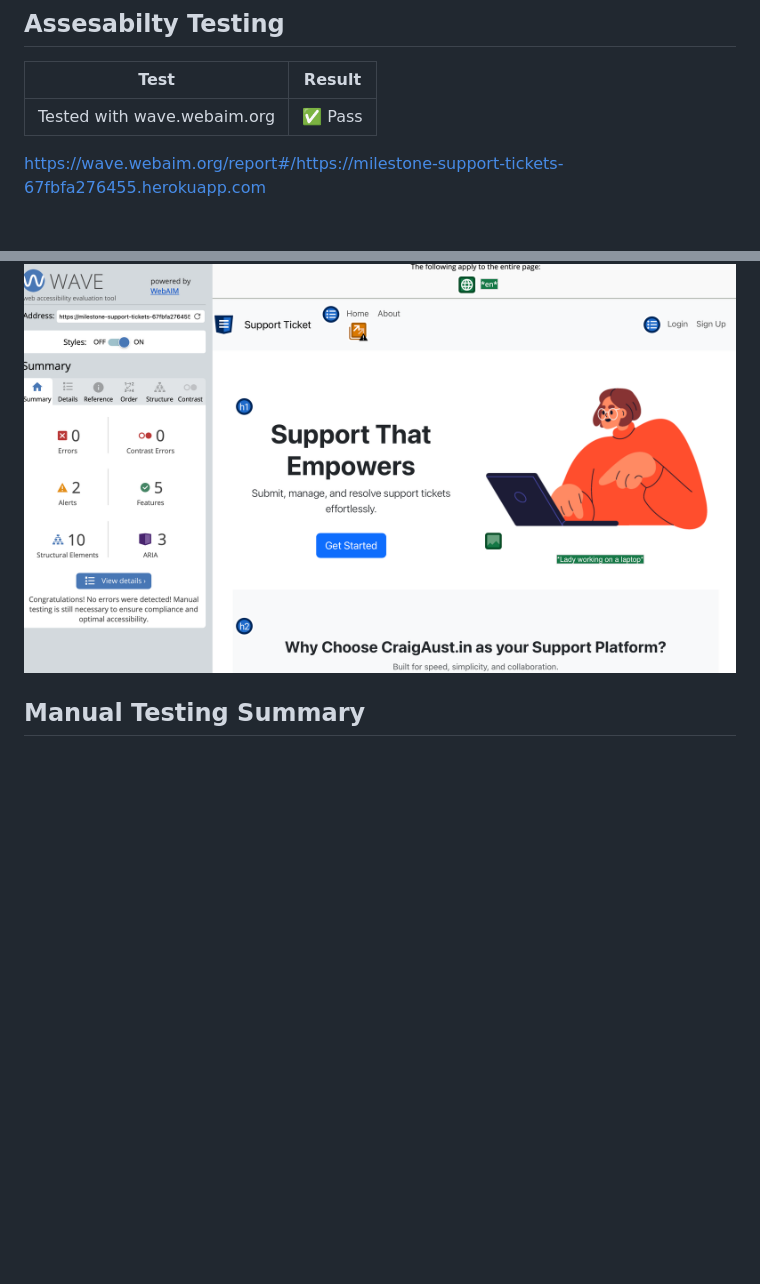
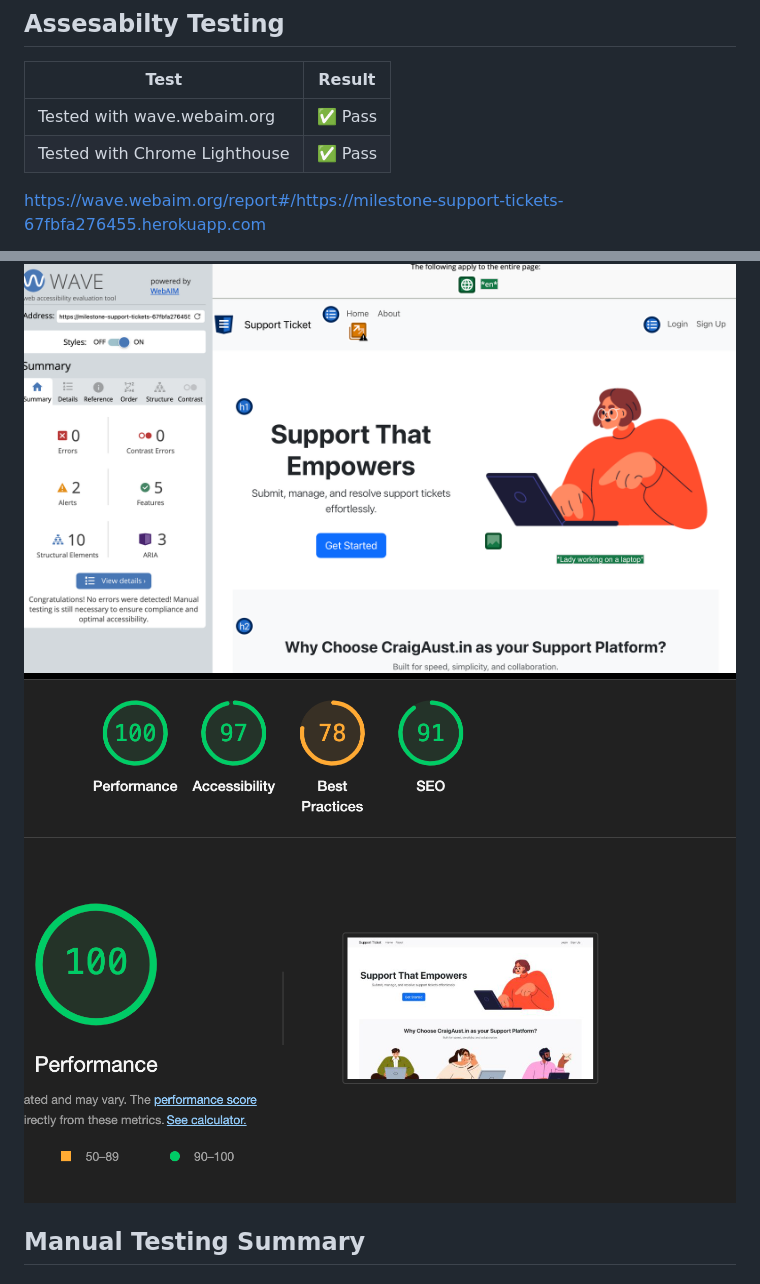
Before and after one commit to mr-aust1n/milestone-project-three, a Markdown page: TESTING.md, 2 parts joined by grey strips. Drawn GitHub-style; pictures changed too: static/images/lighthouse.png (added); blank space fills up the shorter version.

Commit message:
FIX: testing.md
added lighthouse to the testing readme

```diff
--- a/TESTING.md
+++ b/TESTING.md
@@ -9,12 +9,13 @@ This document outlines manual testing, device/browser testing, known bugs, and s
 | Test | Result |
 |------|--------|
 | Tested with wave.webaim.org | ✅ Pass |
+| Tested with Chrome Lighthouse | ✅ Pass |
 
 https://wave.webaim.org/report#/https://milestone-support-tickets-67fbfa276455.herokuapp.com
 
 
 ![Non User Authentication](static/images/wave.png)
-
+![Non User Authentication](static/images/lighthouse.png)
 
 ## Manual Testing Summary
 
```
